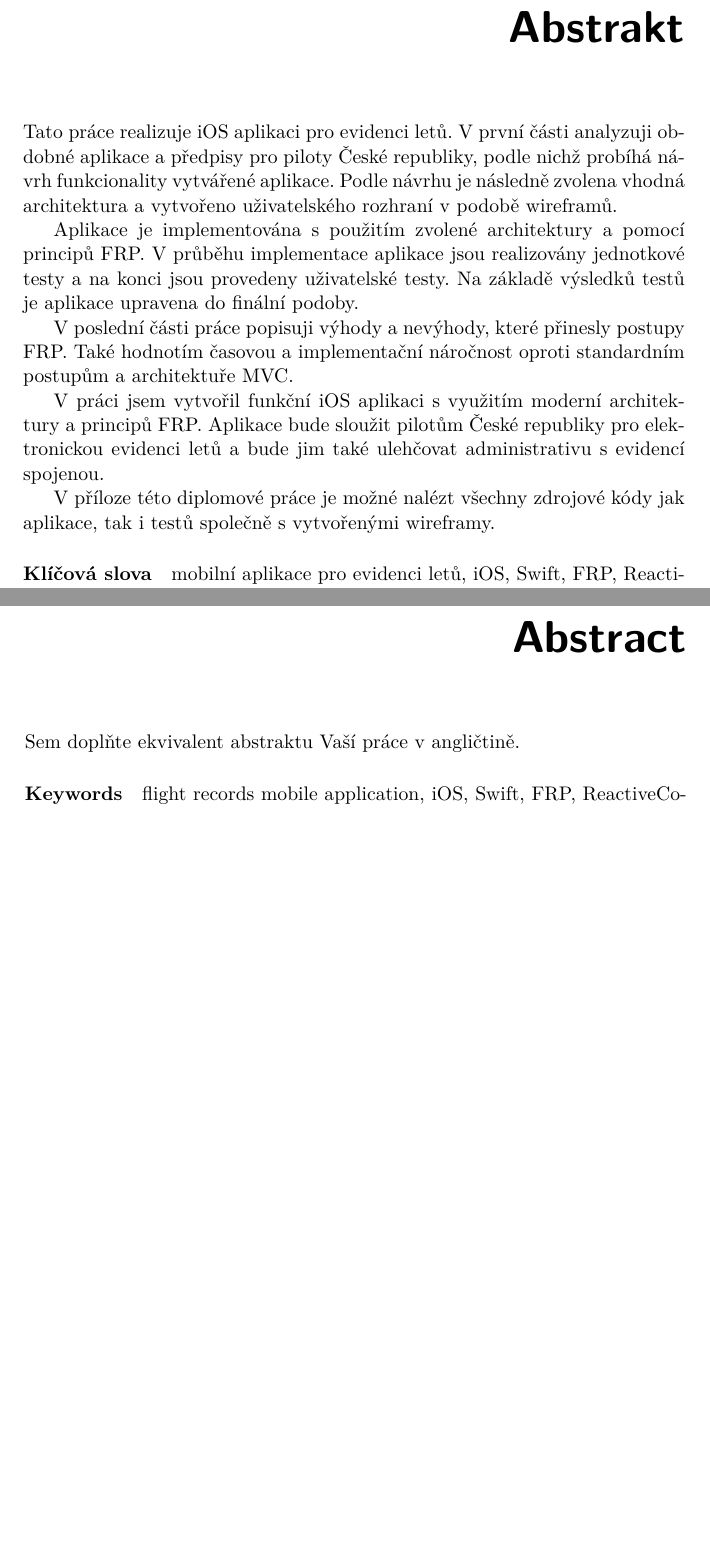
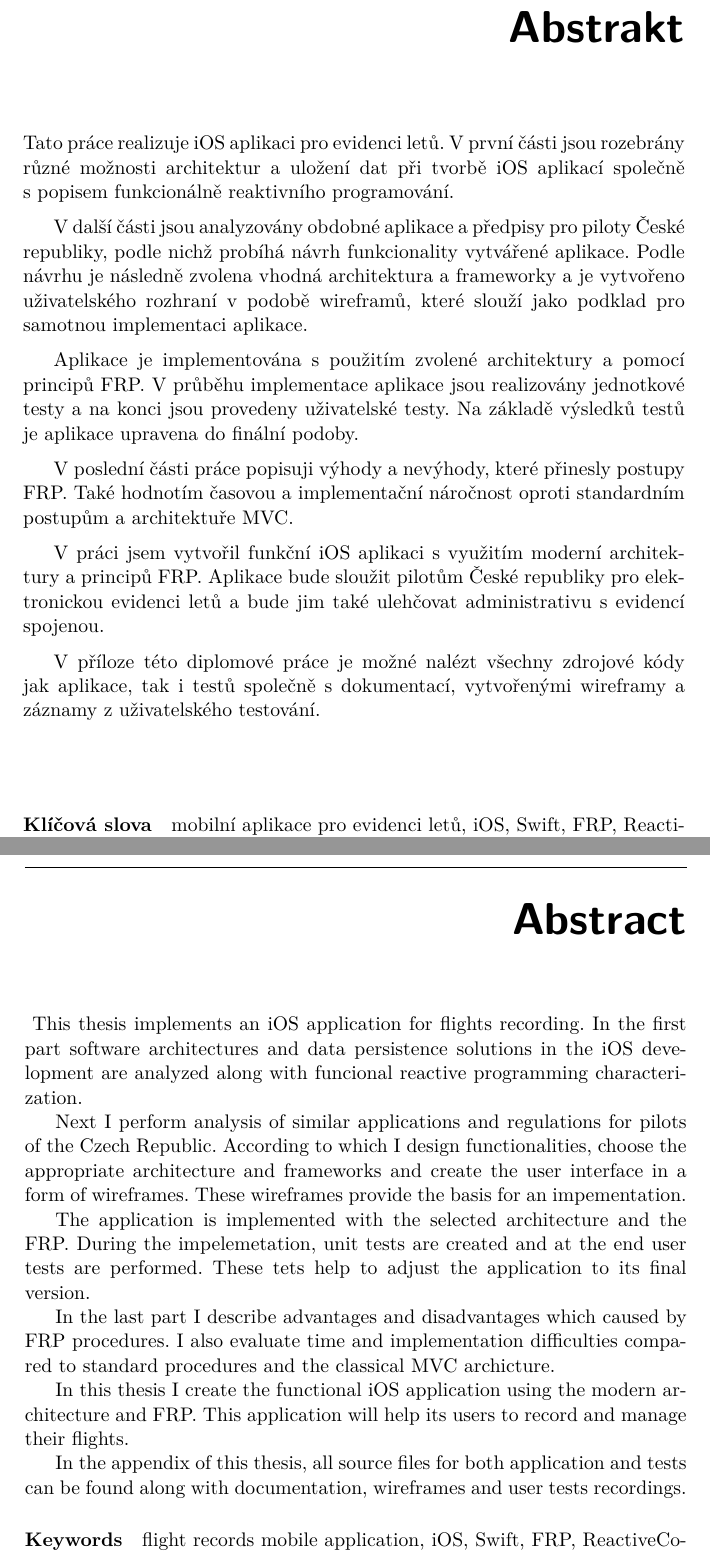
Before and after one commit to MartinZid/Master-s-thesis, a LaTeX thesis (DP_Žid_Martin_2018.tex): two parts of pages 9 and 10 of 99, joined at a grey line, cut so that both start at the same text, the shorter picture padded with empty space. The pictures show the PDF file DP_Žid_Martin_2018.pdf that the author committed with the source.

Commit message:
add en abstract, update cz abstract, introducion and goals

```diff
--- a/DP_Žid_Martin_2018.tex
+++ b/DP_Žid_Martin_2018.tex
@@ -79,8 +79,9 @@
 \acknowledgements{Doplňte, máte-li komu a za co děkovat. V~opačném případě úplně odstraňte tento příkaz.}
 
 \abstractCS{
-%TOTO NENI FINALNI VERZE
-Tato práce realizuje iOS aplikaci pro evidenci letů.  V~první části analyzuji obdobné aplikace a předpisy pro piloty České republiky, podle nichž probíhá návrh funkcionality vytvářené aplikace. Podle návrhu je následně zvolena vhodná architektura a vytvořeno uživatelského rozhraní v~podobě wireframů.
+Tato práce realizuje iOS aplikaci pro evidenci letů.  V~první části jsou rozebrány různé možnosti architektur a uložení dat při tvorbě iOS aplikací společně s~popisem funkcionálně reaktivního programování.
+
+V~další části jsou analyzovány obdobné aplikace a předpisy pro piloty České republiky, podle nichž probíhá návrh funkcionality vytvářené aplikace. Podle návrhu je následně zvolena vhodná architektura a frameworky a je vytvořeno uživatelského rozhraní v~podobě wireframů, které slouží jako podklad pro samotnou implementaci aplikace.
 
 Aplikace je implementována s~použitím zvolené architektury a pomocí principů FRP. V~průběhu implementace aplikace jsou realizovány jednotkové testy a na konci jsou provedeny uživatelské testy. Na základě výsledků testů je aplikace upravena do finální podoby.
 
@@ -88,10 +89,22 @@ V~poslední části práce popisuji výhody a nevýhody, které přinesly postup
 
 V~práci jsem vytvořil funkční iOS aplikaci s~využitím moderní architektury a principů FRP. Aplikace bude sloužit pilotům České republiky pro elektronickou evidenci letů a bude jim také ulehčovat administrativu s~evidencí spojenou.
 
-V~příloze této diplomové práce je možné nalézt všechny zdrojové kódy jak aplikace, tak i testů společně s~vytvořenými wireframy.
-}
-
-\abstractEN{Sem doplňte ekvivalent abstraktu Vaší práce v~angličtině.}
+V~příloze této diplomové práce je možné nalézt všechny zdrojové kódy jak aplikace, tak i testů společně s~dokumentací, vytvořenými wireframy a záznamy z~uživatelského testování.
+}
+
+\abstractEN{
+This thesis implements an iOS application for flights recording. In the first part software architectures and data persistence solutions in the iOS development are analyzed along with funcional reactive programming characterization.
+
+Next I~perform analysis of similar applications and regulations for pilots of the Czech Republic. According to which I~design functionalities, choose the appropriate architecture and frameworks and create the user interface in a form of wireframes. These wireframes provide the basis for an impementation.
+
+The application is implemented with the selected architecture and the FRP. During the impelemetation, unit tests are created and at the end user tests are performed. These tets help to adjust the application to its final version.
+
+In the last part I~describe advantages and disadvantages which caused by FRP procedures. I~also evaluate time and implementation difficulties compared to standard procedures and the classical MVC archicture.
+
+In this thesis I~create the functional iOS application using the modern architecture and FRP. This application will help its users to record and manage their flights.
+
+In the appendix of this thesis, all source files for both application and tests can be found along with documentation, wireframes and user tests recordings.
+}
 
 \placeForDeclarationOfAuthenticity{V~Praze}
 \declarationOfAuthenticityOption{4} %volba Prohlášení (číslo 1-6)
@@ -121,7 +134,7 @@ V~poslední části své práce se snažím zhodnotit postupy FRP společně se
 \chapter{Cíl práce}
 Cílem této práce je navrhnout a implementovat aplikaci k~evidenci letů pro platformu iOS, a to pomocí postupů FRP (funkcionálně reaktivního programování) a s~využitím moderní softwarové architektury jako např. MVVM nebo VIPER.  Tato aplikace bude sloužit pilotům České republiky k~elektronické evidenci letů. Tento cíl je rozdělen do několika podúkolů.
 
-V~první části analyzuji podobné aplikace pro evidenci letů, a to jak pro platformu iOS, tak i pro Android. Na základě této analýzy navrhnu vhodnou funkcionalitu pro vytvářenou aplikaci. Podle navržených funkcionalit si zvolím architekturu  a navrhnu uživatelské rozhraní v~podobě wireframů.
+V~první části rozebírám různé možnosti architektur a uložení dat při tvorbě iOS aplikací společně s~popisem funkcionálně reaktivního programování. Analyzuji podobné aplikace pro evidenci letů, a to jak pro platformu iOS, tak i pro Android. Na základě této analýzy navrhnu vhodnou funkcionalitu pro vytvářenou aplikaci. Podle navržených funkcionalit si zvolím architekturu a navrhnu uživatelské rozhraní v~podobě wireframů.
 
 V~dalším kroku aplikaci implementuji pomocí postupů FRP a se zvolenou architekturou. V~průběhu realizace aplikace budou vytvářeny také testy a dokumentace aplikace.
 
```
Also changed, not shown: DP_Žid_Martin_2018.pdf, DP_Žid_Martin_2018.tex (34 more changed lines), 3 other files.
